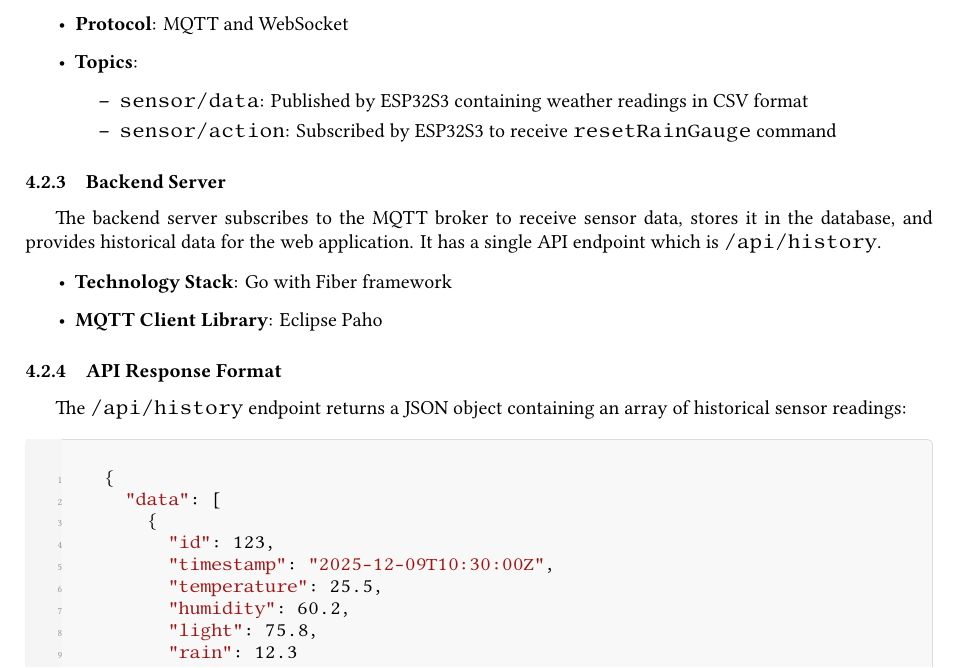
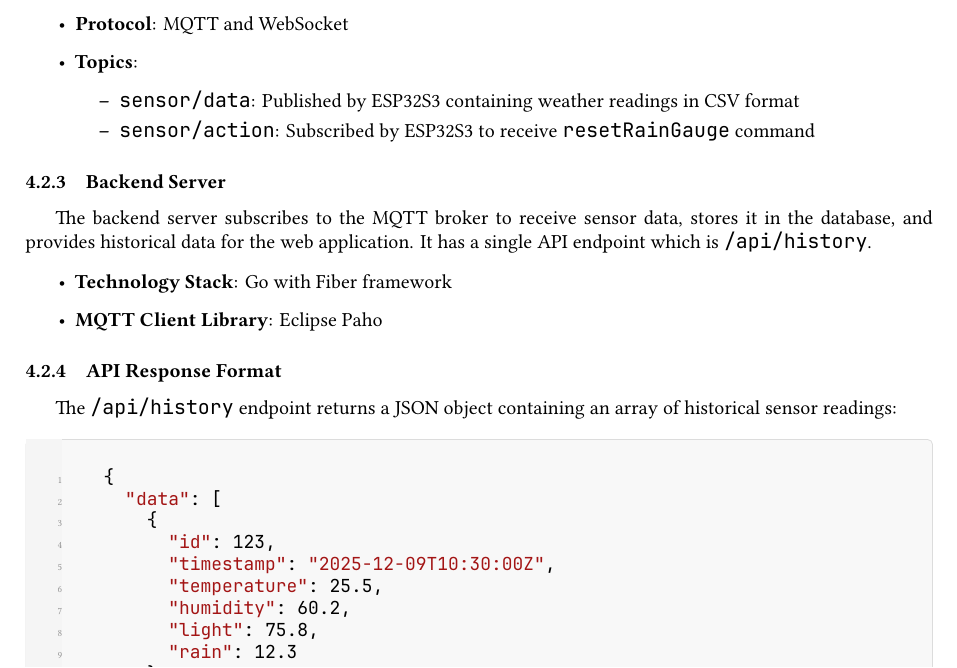
Before and after one commit to Embedded-Lab-Project-2025/document, a LaTeX document (report.tex): part of page 7 of 10, cut so that both start at the same text. Compiled offline with XeLaTeX; a missing font is replaced by an installed copy or a similar font.

Commit message:
use JetBrains Mono as monospace font family

```diff
--- a/report.tex
+++ b/report.tex
@@ -96,7 +96,7 @@
 \usepackage{libertine}
 % \setmainfont{CHULALONGKORN}
 % \renewcommand{\familydefault}{\sfdefault}
-% \setmonofont{JetBrains Mono}[Contextuals=Alternate]
+\setmonofont{JetBrains Mono}[Contextuals=Alternate]
 % ----------  END DOC CONFIG  ----------
 
 \begin{document}
```
